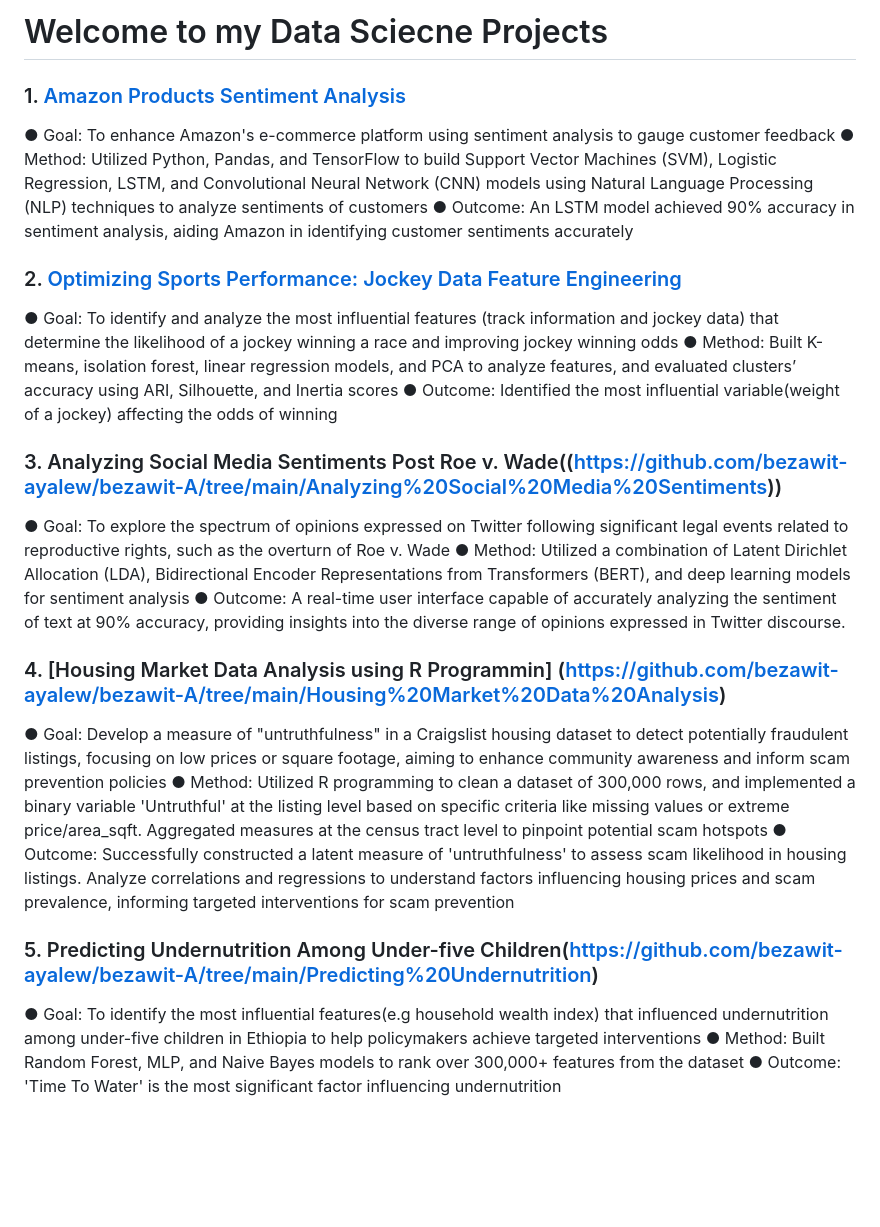
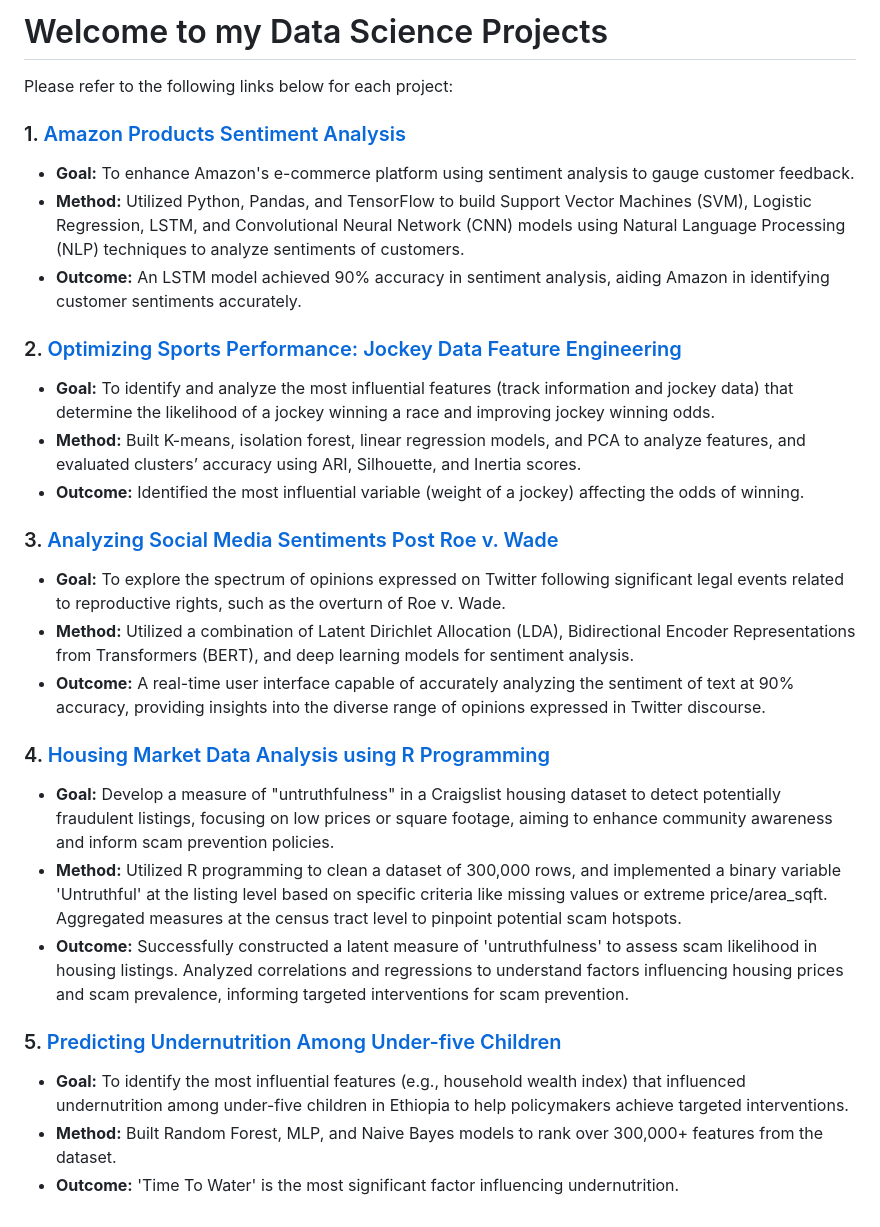
Before and after one commit to bezawit-ayalew/bezawit-A, a Markdown page: README.md, the part around the change. Drawn GitHub-style; blank space fills up the shorter version.

```diff
--- a/README.md
+++ b/README.md
@@ -1,29 +1,28 @@
-# Welcome to my Data Sciecne Projects
+# Welcome to my Data Science Projects
+
+Please refer to the following links below for each project:
 
 ### 1. [Amazon Products Sentiment Analysis](https://github.com/bezawit-ayalew/bezawit-A/tree/main/Amazon%20Products%20Sentiment%20Analysis)
-● Goal: To enhance Amazon's e-commerce platform using sentiment analysis to gauge customer feedback
-● Method: Utilized Python, Pandas, and TensorFlow to build Support Vector Machines (SVM), Logistic Regression,
-LSTM, and Convolutional Neural Network (CNN) models using Natural Language Processing (NLP) techniques to
-analyze sentiments of customers
-● Outcome: An LSTM model achieved 90% accuracy in sentiment analysis, aiding Amazon in identifying customer
-sentiments accurately
+- **Goal:** To enhance Amazon's e-commerce platform using sentiment analysis to gauge customer feedback.
+- **Method:** Utilized Python, Pandas, and TensorFlow to build Support Vector Machines (SVM), Logistic Regression, LSTM, and Convolutional Neural Network (CNN) models using Natural Language Processing (NLP) techniques to analyze sentiments of customers.
+- **Outcome:** An LSTM model achieved 90% accuracy in sentiment analysis, aiding Amazon in identifying customer sentiments accurately.
 
 ### 2. [Optimizing Sports Performance: Jockey Data Feature Engineering](https://github.com/bezawit-ayalew/bezawit-A/tree/main/Sports%20Analysis)
-● Goal: To identify and analyze the most influential features (track information and jockey data) that determine the likelihood of a jockey winning a race and improving jockey winning odds
-● Method: Built K-means, isolation forest, linear regression models, and PCA to analyze features, and evaluated clusters’ accuracy using ARI, Silhouette, and Inertia scores
-● Outcome: Identified the most influential variable(weight of a jockey) affecting the odds of winning
+- **Goal:** To identify and analyze the most influential features (track information and jockey data) that determine the likelihood of a jockey winning a race and improving jockey winning odds.
+- **Method:** Built K-means, isolation forest, linear regression models, and PCA to analyze features, and evaluated clusters’ accuracy using ARI, Silhouette, and Inertia scores.
+- **Outcome:** Identified the most influential variable (weight of a jockey) affecting the odds of winning.
 
-### 3. Analyzing Social Media Sentiments Post Roe v. Wade((https://github.com/bezawit-ayalew/bezawit-A/tree/main/Analyzing%20Social%20Media%20Sentiments))
-● Goal: To explore the spectrum of opinions expressed on Twitter following significant legal events related to reproductive rights, such as the overturn of Roe v. Wade
-● Method: Utilized a combination of Latent Dirichlet Allocation (LDA), Bidirectional Encoder Representations from Transformers (BERT), and deep learning models for sentiment analysis
-● Outcome: A real-time user interface capable of accurately analyzing the sentiment of text at 90% accuracy, providing insights into the diverse range of opinions expressed in Twitter discourse.
+### 3. [Analyzing Social Media Sentiments Post Roe v. Wade](https://github.com/bezawit-ayalew/bezawit-A/tree/main/Analyzing%20Social%20Media%20Sentiments)
+- **Goal:** To explore the spectrum of opinions expressed on Twitter following significant legal events related to reproductive rights, such as the overturn of Roe v. Wade.
+- **Method:** Utilized a combination of Latent Dirichlet Allocation (LDA), Bidirectional Encoder Representations from Transformers (BERT), and deep learning models for sentiment analysis.
+- **Outcome:** A real-time user interface capable of accurately analyzing the sentiment of text at 90% accuracy, providing insights into the diverse range of opinions expressed in Twitter discourse.
 
-### 4. [Housing Market Data Analysis using R Programmin] (https://github.com/bezawit-ayalew/bezawit-A/tree/main/Housing%20Market%20Data%20Analysis)
-● Goal: Develop a measure of "untruthfulness" in a Craigslist housing dataset to detect potentially fraudulent listings, focusing on low prices or square footage, aiming to enhance community awareness and inform scam prevention policies
-● Method: Utilized R programming to clean a dataset of 300,000 rows, and implemented a binary variable 'Untruthful' at the listing level based on specific criteria like missing values or extreme price/area_sqft. Aggregated measures at the census tract level to pinpoint potential scam hotspots
-● Outcome: Successfully constructed a latent measure of 'untruthfulness' to assess scam likelihood in housing listings. Analyze correlations and regressions to understand factors influencing housing prices and scam prevalence, informing targeted interventions for scam prevention
+### 4. [Housing Market Data Analysis using R Programming](https://github.com/bezawit-ayalew/bezawit-A/tree/main/Housing%20Market%20Data%20Analysis)
+- **Goal:** Develop a measure of "untruthfulness" in a Craigslist housing dataset to detect potentially fraudulent listings, focusing on low prices or square footage, aiming to enhance community awareness and inform scam prevention policies.
+- **Method:** Utilized R programming to clean a dataset of 300,000 rows, and implemented a binary variable 'Untruthful' at the listing level based on specific criteria like missing values or extreme price/area_sqft. Aggregated measures at the census tract level to pinpoint potential scam hotspots.
+- **Outcome:** Successfully constructed a latent measure of 'untruthfulness' to assess scam likelihood in housing listings. Analyzed correlations and regressions to understand factors influencing housing prices and scam prevalence, informing targeted interventions for scam prevention.
 
-### 5. Predicting Undernutrition Among Under-five Children(https://github.com/bezawit-ayalew/bezawit-A/tree/main/Predicting%20Undernutrition)
-● Goal: To identify the most influential features(e.g household wealth index) that influenced undernutrition among under-five children in Ethiopia to help policymakers achieve targeted interventions
-● Method: Built Random Forest, MLP, and Naive Bayes models to rank over 300,000+ features from the dataset
-● Outcome: 'Time To Water' is the most significant factor influencing undernutrition
+### 5. [Predicting Undernutrition Among Under-five Children](https://github.com/bezawit-ayalew/bezawit-A/tree/main/Predicting%20Undernutrition)
+- **Goal:** To identify the most influential features (e.g., household wealth index) that influenced undernutrition among under-five children in Ethiopia to help policymakers achieve targeted interventions.
+- **Method:** Built Random Forest, MLP, and Naive Bayes models to rank over 300,000+ features from the dataset.
+- **Outcome:** 'Time To Water' is the most significant factor influencing undernutrition.
```
